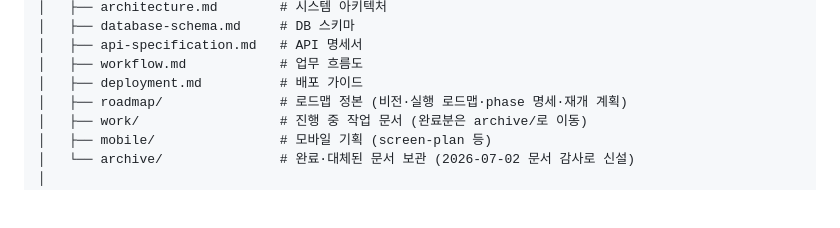
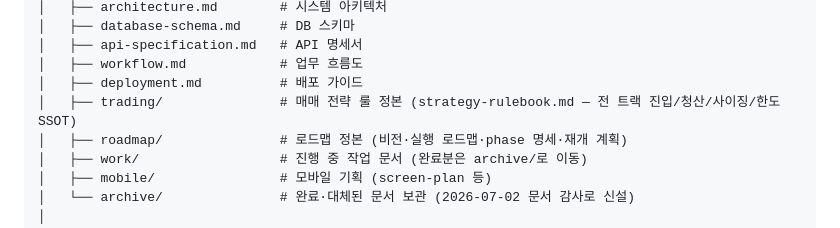
Before and after one commit to Dubbi96/dart-notification, a Markdown page: PROJECT_STRUCTURE.md, the part around the change. Drawn GitHub-style; blank space fills up the shorter version.

```diff
--- a/PROJECT_STRUCTURE.md
+++ b/PROJECT_STRUCTURE.md
@@ -344,6 +344,7 @@ dart-notification/
 │   ├── api-specification.md   # API 명세서
 │   ├── workflow.md            # 업무 흐름도
 │   ├── deployment.md          # 배포 가이드
+│   ├── trading/               # 매매 전략 룰 정본 (strategy-rulebook.md — 전 트랙 진입/청산/사이징/한도 SSOT)
 │   ├── roadmap/               # 로드맵 정본 (비전·실행 로드맵·phase 명세·재개 계획)
 │   ├── work/                  # 진행 중 작업 문서 (완료분은 archive/로 이동)
 │   ├── mobile/                # 모바일 기획 (screen-plan 등)
```
Also changed, not shown: docs/api-specification.md (+9 -3 lines), docs/trading/strategy-rulebook.md (added, +308 -0 lines).
